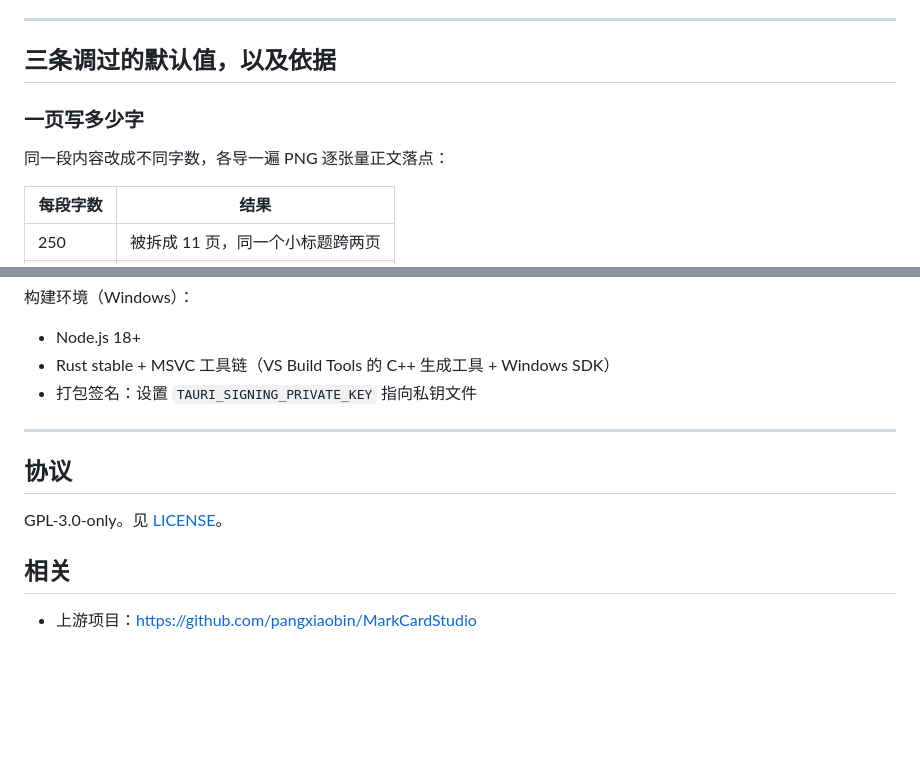
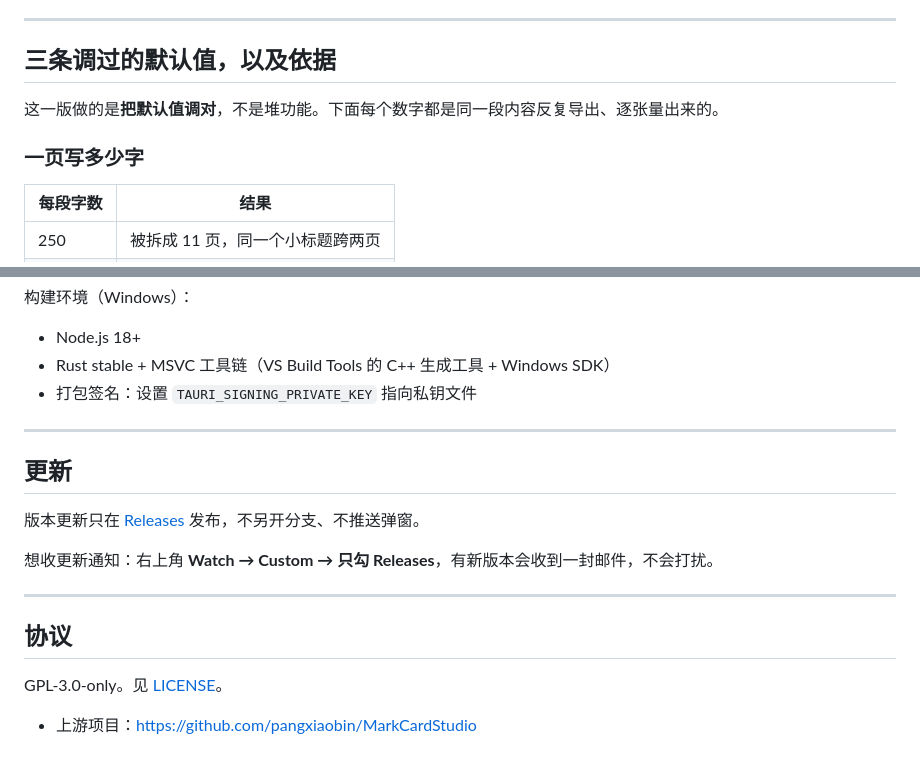
Before and after one commit to wappkit/tuwen-fang, a Markdown page: README.md, 2 parts joined by grey strips. GitHub-like rendering; blank space fills up the shorter version.

```diff
--- a/README.md
+++ b/README.md
@@ -40,9 +46,9 @@
 
 ## 三条调过的默认值，以及依据
 
+这一版做的是**把默认值调对**，不是堆功能。下面每个数字都是同一段内容反复导出、逐张量出来的。
+
 ### 一页写多少字
-
-同一段内容改成不同字数，各导一遍 PNG 逐张量正文落点：
 
 | 每段字数 | 结果 |
 |---|---|
@@ -119,10 +155,16 @@ npm run tauri build    # 打包（Windows NSIS 安装包）
 
 ---
 
+## 更新
+
+版本更新只在 [Releases](https://github.com/wappkit/tuwen-fang/releases) 发布，不另开分支、不推送弹窗。
+
+想收更新通知：右上角 **Watch → Custom → 只勾 Releases**，有新版本会收到一封邮件，不会打扰。
+
+---
+
 ## 协议
 
 GPL-3.0-only。见 [LICENSE](LICENSE)。
 
-## 相关
-
 - 上游项目：https://github.com/pangxiaobin/MarkCardStudio
```
Also changed, not shown: other parts of README.md (+65 -29 lines), docs/screenshots/app.png (added), docs/screenshots/pages.png (added), 10 other files.
